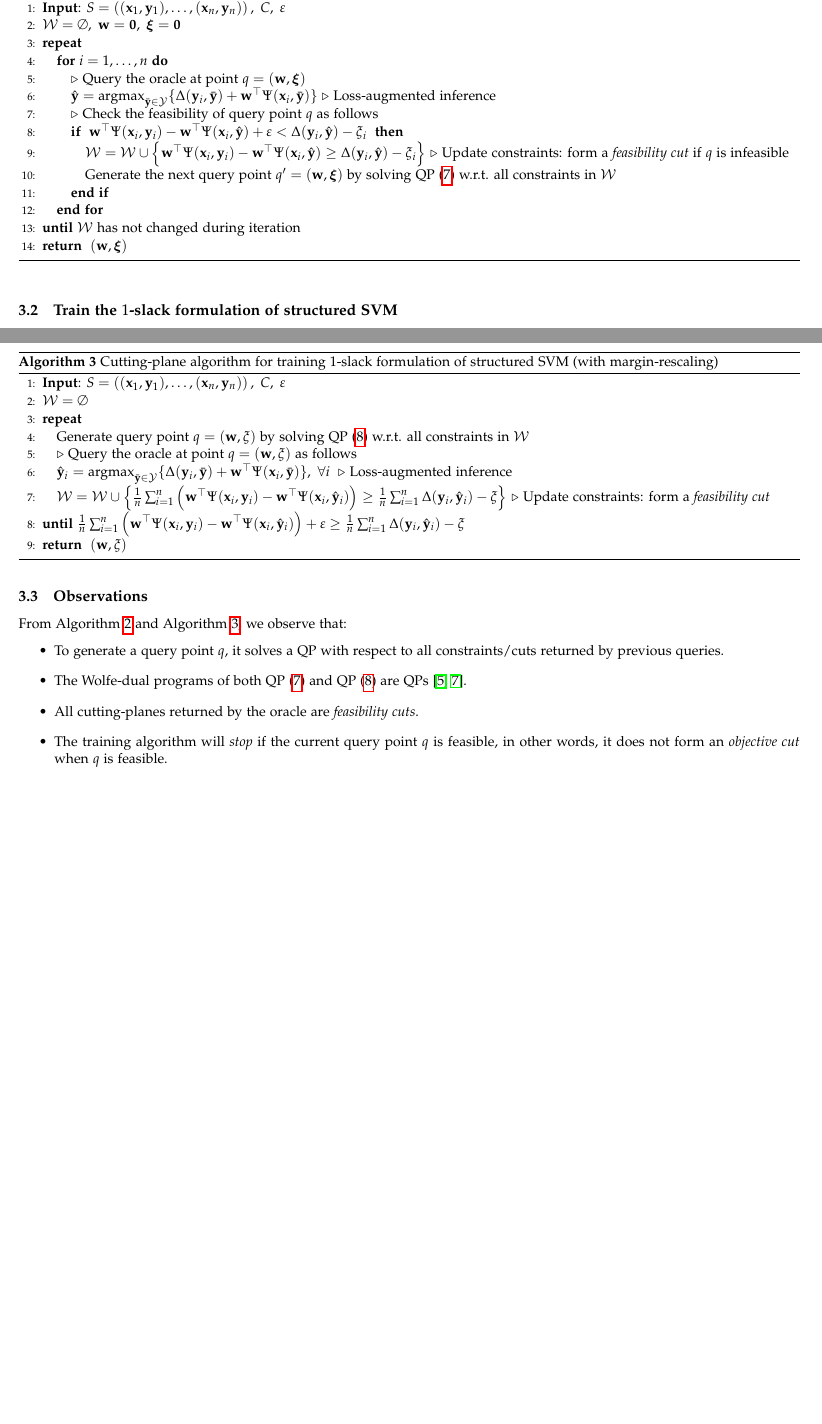
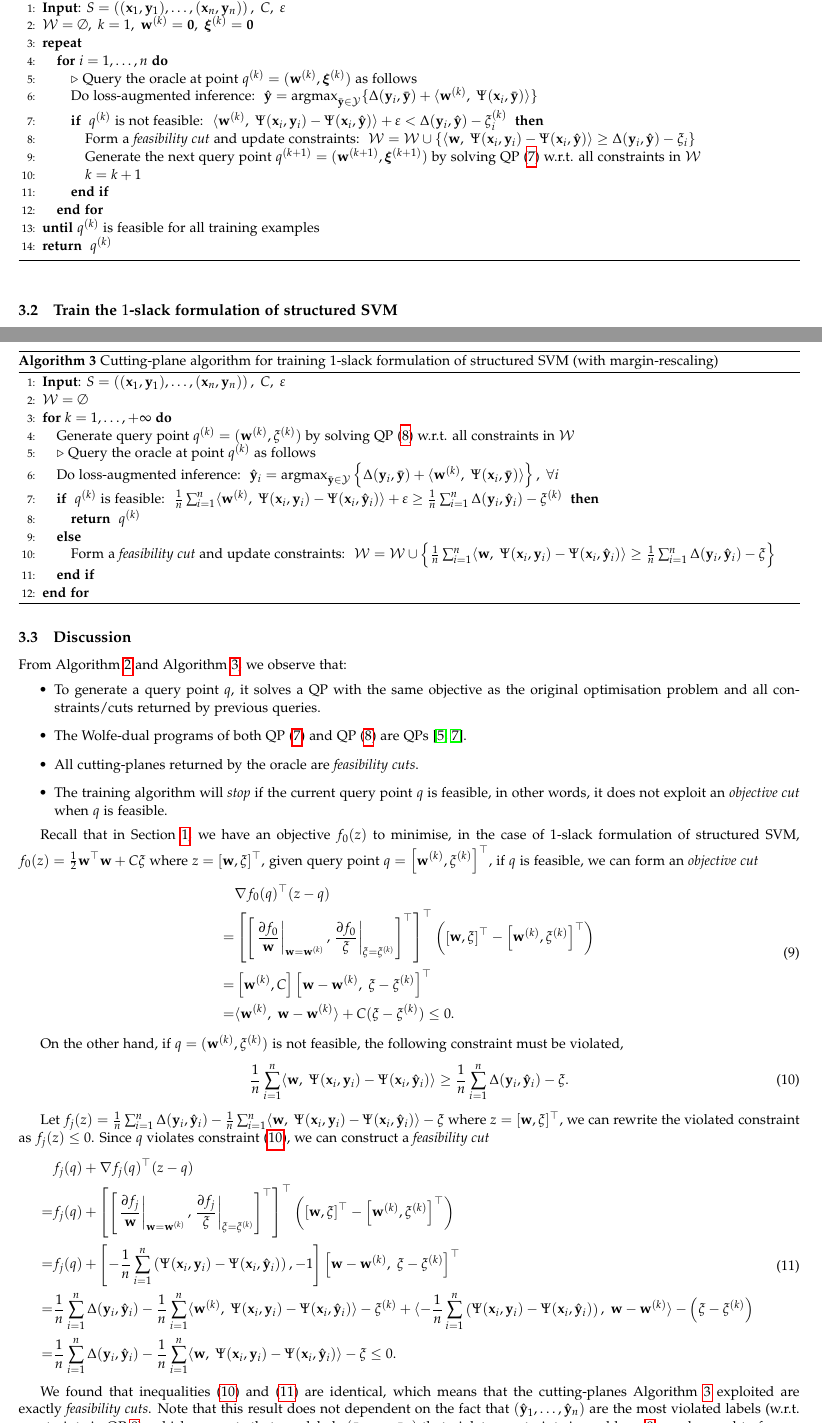
Before and after one commit to chengsoonong/digbeta, a LaTeX document (ssvm/cuttingplane.tex): two parts of pages 3 and 4 of 4 before the commit and two parts of pages 3 and 4 of 5 after it, joined at a grey line, cut so that both start at the same text, the shorter picture padded with empty space. Compiled offline with pdfLaTeX.

Commit message:
Discussion on structured SVM training

```diff
--- a/ssvm/cuttingplane.tex
+++ b/ssvm/cuttingplane.tex
@@ -236,24 +236,27 @@ until a specified precision $\varepsilon$ is achieved~\cite{joachims2009predicti
 \label{alg:nslacktrain}
 \begin{algorithmic}[1]
 \STATE \textbf{Input}: $S = \left( (\mathbf{x}_1, \mathbf{y}_1), \dots, (\mathbf{x}_n, \mathbf{y}_n) \right),~ C,~ \varepsilon$
-\STATE $\mathcal{W} = \emptyset,~ \mathbf{w} = \mathbf{0},~ \bm{\xi} = \mathbf{0}$
+\STATE $\mathcal{W} = \emptyset,~ k = 1,~ \mathbf{w}^{(k)} = \mathbf{0},~ \bm{\xi}^{(k)} = \mathbf{0}$
 \REPEAT
     \FOR{$i = 1,\dots,n$}
-        \STATE $\triangleright$ Query the oracle at point $q = (\mathbf{w}, \bm{\xi})$
-        \STATE $\hat{\mathbf{y}} = \argmax_{\bar{\mathbf{y}} \in \mathcal{Y}} \{ \Delta(\mathbf{y}_i, \bar{\mathbf{y}}) +
-               \mathbf{w}^\top \Psi(\mathbf{x}_i, \bar{\mathbf{y}}) \}$
-               $\triangleright$ Loss-augmented inference
-        \STATE $\triangleright$ Check the feasibility of query point $q$ as follows
-        \IF{$~\mathbf{w}^\top \Psi(\mathbf{x}_i, \mathbf{y}_i) - \mathbf{w}^\top \Psi(\mathbf{x}_i, \hat{\mathbf{y}}) + \varepsilon <
-            \Delta(\mathbf{y}_i, \hat{\mathbf{y}}) - \xi_i~$}
-            \STATE $\mathcal{W} = \mathcal{W} \cup \left\{ \mathbf{w}^\top \Psi(\mathbf{x}_i, \mathbf{y}_i) - \mathbf{w}^\top
-                    \Psi(\mathbf{x}_i, \hat{\mathbf{y}}) \ge \Delta(\mathbf{y}_i, \hat{\mathbf{y}}) - \xi_i \right\}$
-                   $\triangleright$ Update constraints: form a \emph{feasibility cut} if $q$ is infeasible
-            \STATE Generate the next query point $q' =(\mathbf{w}, \bm{\xi})$ by solving QP~(\ref{eq:nslackform}) w.r.t. all constraints in $\mathcal{W}$
+        \STATE $\triangleright$ Query the oracle at point $q^{(k)} = (\mathbf{w}^{(k)}, \bm{\xi}^{(k)})$ as follows
+        \STATE Do loss-augmented inference:~
+               $\hat{\mathbf{y}} = \argmax_{\bar{\mathbf{y}} \in \mathcal{Y}} \{ \Delta(\mathbf{y}_i, \bar{\mathbf{y}}) +
+                \langle \mathbf{w}^{(k)},~ \Psi(\mathbf{x}_i, \bar{\mathbf{y}}) \rangle \}$
+        \IF{~$q^{(k)}$ is not feasible:~ $\langle \mathbf{w}^{(k)},~ \Psi(\mathbf{x}_i, \mathbf{y}_i) - \Psi(\mathbf{x}_i, \hat{\mathbf{y}}) \rangle +
+             \varepsilon < \Delta(\mathbf{y}_i, \hat{\mathbf{y}}) - \xi_i^{(k)}$~}
+            \STATE Form a \emph{feasibility cut} and update constraints:~
+                   $\mathcal{W} = \mathcal{W} \cup
+                    \left\{ \langle \mathbf{w},~ \Psi(\mathbf{x}_i, \mathbf{y}_i) - \Psi(\mathbf{x}_i, \hat{\mathbf{y}}) \rangle \ge
+                    \Delta(\mathbf{y}_i, \hat{\mathbf{y}}) - \xi_i \right\}$
+            \STATE Generate the next query point $q^{(k+1)} = (\mathbf{w}^{(k+1)}, \bm{\xi}^{(k+1)})$
+                   by solving QP~(\ref{eq:nslackform}) w.r.t. all constraints in $\mathcal{W}$
+            \STATE $k = k+1$
         \ENDIF
     \ENDFOR
-\UNTIL{$\mathcal{W}$ has not changed during iteration}
-\RETURN $(\mathbf{w}, \bm{\xi})$
+%\UNTIL{$\mathcal{W}$ has not changed during iteration}
+\UNTIL{$q^{(k)}$ is feasible for all training examples}
+\RETURN $q^{(k)}$
 \end{algorithmic}
 \end{algorithm}
 
@@ -298,36 +301,96 @@ train the $1$-slack formulation of structured SVM.
 \begin{algorithmic}[1]
 \STATE \textbf{Input}: $S = \left( (\mathbf{x}_1, \mathbf{y}_1), \dots, (\mathbf{x}_n, \mathbf{y}_n) \right),~ C,~ \varepsilon$
 \STATE $\mathcal{W} = \emptyset$
-\REPEAT
-    \STATE Generate query point $q = (\mathbf{w}, \xi)$ by solving QP~(\ref{eq:1slackform}) w.r.t. all constraints in $\mathcal{W}$
-    \STATE $\triangleright$ Query the oracle at point $q = (\mathbf{w}, \xi)$ as follows
-    \STATE $\hat{\mathbf{y}}_i = \argmax_{\bar{\mathbf{y}} \in \mathcal{Y}} \{ \Delta(\mathbf{y}_i, \bar{\mathbf{y}}) +
-           \mathbf{w}^\top \Psi(\mathbf{x}_i, \bar{\mathbf{y}}) \},~ \forall i~$
-           $\triangleright$ Loss-augmented inference
-    \STATE $\mathcal{W} = \mathcal{W} \cup \left\{
-            \frac{1}{n} \sum_{i=1}^n \left(
-            \mathbf{w}^\top \Psi(\mathbf{x}_i, \mathbf{y}_i) - \mathbf{w}^\top \Psi(\mathbf{x}_i, \hat{\mathbf{y}}_i) \right) \ge
-            \frac{1}{n} \sum_{i=1}^n \Delta(\mathbf{y}_i, \hat{\mathbf{y}}_i) - \xi \right\}$
-           $\triangleright$ Update constraints: form a \emph{feasibility cut}
-\UNTIL{$\frac{1}{n} \sum_{i=1}^n
-        \left( \mathbf{w}^\top \Psi(\mathbf{x}_i, \mathbf{y}_i) - \mathbf{w}^\top \Psi(\mathbf{x}_i, \hat{\mathbf{y}}_i) \right) +
-        \varepsilon \ge \frac{1}{n} \sum_{i=1}^n \Delta(\mathbf{y}_i, \hat{\mathbf{y}}_i) - \xi$}
-\RETURN $(\mathbf{w}, \xi)$
+%\REPEAT
+\FOR{$k = 1,\dots,+\infty$}
+    \STATE Generate query point $q^{(k)} = (\mathbf{w}^{(k)}, \xi^{(k)})$ by solving QP~(\ref{eq:1slackform}) w.r.t. all constraints in $\mathcal{W}$
+    \STATE $\triangleright$ Query the oracle at point $q^{(k)}$ as follows
+    \STATE Do loss-augmented inference:~
+           $\hat{\mathbf{y}}_i = \argmax_{\bar{\mathbf{y}} \in \mathcal{Y}} \left\{ \Delta(\mathbf{y}_i, \bar{\mathbf{y}}) +
+            \langle \mathbf{w}^{(k)},~ \Psi(\mathbf{x}_i, \bar{\mathbf{y}}) \rangle \right\},~ \forall i$
+    \IF{~$q^{(k)}$ is feasible:~ $\frac{1}{n} \sum_{i=1}^n
+         \langle \mathbf{w}^{(k)},~ \Psi(\mathbf{x}_i, \mathbf{y}_i) - \Psi(\mathbf{x}_i, \hat{\mathbf{y}}_i) \rangle + \varepsilon \ge
+         \frac{1}{n} \sum_{i=1}^n \Delta(\mathbf{y}_i, \hat{\mathbf{y}}_i) - \xi^{(k)}$~}
+        \RETURN $q^{(k)}$
+    \ELSE
+        \STATE Form a \emph{feasibility cut} and update constraints:~
+               $\mathcal{W} = \mathcal{W} \cup \left\{
+                \frac{1}{n} \sum_{i=1}^n \langle \mathbf{w},~ \Psi(\mathbf{x}_i, \mathbf{y}_i) - \Psi(\mathbf{x}_i, \hat{\mathbf{y}}_i) \rangle \ge
+                \frac{1}{n} \sum_{i=1}^n \Delta(\mathbf{y}_i, \hat{\mathbf{y}}_i) - \xi \right\}$
+    \ENDIF
+%\UNTIL{$\frac{1}{n} \sum_{i=1}^n
+%        \left( \mathbf{w}^\top \Psi(\mathbf{x}_i, \mathbf{y}_i) - \mathbf{w}^\top \Psi(\mathbf{x}_i, \hat{\mathbf{y}}_i) \right) +
+%        \varepsilon \ge \frac{1}{n} \sum_{i=1}^n \Delta(\mathbf{y}_i, \hat{\mathbf{y}}_i) - \xi$}
+%\RETURN $(\mathbf{w}, \xi)$
+\ENDFOR
 \end{algorithmic}
 \end{algorithm}
 
 
-\subsection{Observations}
+\subsection{Discussion}
 
 From Algorithm~\ref{alg:nslacktrain} and Algorithm~\ref{alg:1slacktrain}, we observe that:
 \begin{itemize}
-\item To generate a query point $q$, it solves a QP with respect to all constraints/cuts returned by previous queries.
+\item To generate a query point $q$, it solves a QP with the same objective as the original optimisation problem and
+      all constraints/cuts returned by previous queries.
 \item The Wolfe-dual programs of both QP (\ref{eq:nslackform}) and QP (\ref{eq:1slackform}) are QPs~\cite{tsochantaridis2005large,joachims2009cutting}.
 \item All cutting-planes returned by the oracle are \emph{feasibility cuts}.
 \item The training algorithm will \emph{stop} if the current query point $q$ is feasible,
-      in other words, it does not form an \emph{objective cut} when $q$ is feasible.
+      in other words, it does not exploit an \emph{objective cut} when $q$ is feasible.
 \end{itemize}
 
+Recall that in Section~\ref{sec:problem}, we have an objective $f_0(z)$ to minimise, in the case of $1$-slack formulation of structured SVM,
+$f_0(z) = \frac{1}{2} \mathbf{w}^\top \mathbf{w} + C\xi$ where $z = [\mathbf{w}, \xi]^\top$,
+given query point $q = \left[ \mathbf{w}^{(k)}, \xi^{(k)} \right]^\top$, if $q$ is feasible, we can form an \emph{objective cut}
+\begin{equation}
+\label{eq:objcut_ssvm}
+\begin{aligned}
+ & \nabla f_0(q)^\top (z - q) \\
+=& \left[ \left[ \left.\frac{\partial f_0}{\mathbf{w}}\right|_{\mathbf{w} = \mathbf{w}^{(k)}},
+                 \left.\frac{\partial f_0}{\xi}\right|_{\xi = \xi^{(k)}} \right]^\top \right]^\top
+   \left( \left[ \mathbf{w}, \xi \right]^\top - \left[ \mathbf{w}^{(k)}, \xi^{(k)} \right]^\top \right)  \\
+=& \left[ \mathbf{w}^{(k)}, C \right] \left[ \mathbf{w} - \mathbf{w}^{(k)},~ \xi - \xi^{(k)} \right]^\top  \\
+=& \langle \mathbf{w}^{(k)},~ \mathbf{w} - \mathbf{w}^{(k)} \rangle + C (\xi - \xi^{(k)}) \le 0.
+\end{aligned}
+\end{equation}
+
+On the other hand, if $q = (\mathbf{w}^{(k)}, \xi^{(k)})$ is not feasible, the following constraint must be violated,
+\begin{equation}
+\label{eq:cut_1slackssvm}
+\frac{1}{n} \sum_{i=1}^n \langle \mathbf{w},~ \Psi(\mathbf{x}_i, \mathbf{y}_i) - \Psi(\mathbf{x}_i, \hat{\mathbf{y}}_i) \rangle \ge
+\frac{1}{n} \sum_{i=1}^n \Delta(\mathbf{y}_i, \hat{\mathbf{y}}_i) - \xi.
+\end{equation}
+
+Let
+$f_j(z) = \frac{1}{n} \sum_{i=1}^n \Delta(\mathbf{y}_i, \hat{\mathbf{y}}_i) -
+ \frac{1}{n} \sum_{i=1}^n \langle \mathbf{w},~ \Psi(\mathbf{x}_i, \mathbf{y}_i) - \Psi(\mathbf{x}_i, \hat{\mathbf{y}}_i) \rangle - \xi$
+where $z = [\mathbf{w}, \xi]^\top$, we can rewrite the violated constraint as $f_j(z) \le 0$.
+Since $q$ violates constraint (\ref{eq:cut_1slackssvm}), we can construct a \emph{feasibility cut}
+\begin{equation}
+\label{eq:feacut_ssvm}
+\begin{aligned}
+ & f_j(q) + \nabla f_j(q)^\top (z - q) \\
+=& f_j(q) +
+   \left[ \left[ \left.\frac{\partial f_j}{\mathbf{w}}\right|_{\mathbf{w} = \mathbf{w}^{(k)}},
+                 \left.\frac{\partial f_j}{\xi}\right|_{\xi = \xi^{(k)}} \right]^\top \right]^\top
+   \left( \left[ \mathbf{w}, \xi \right]^\top - \left[ \mathbf{w}^{(k)}, \xi^{(k)} \right]^\top \right)  \\
+=& f_j(q) + \left[ -\frac{1}{n} \sum_{i=1}^n \left( \Psi(\mathbf{x}_i, \mathbf{y}_i) - \Psi(\mathbf{x}_i, \hat{\mathbf{y}}_i) \right),  -1 \right]
+   \left[ \mathbf{w} - \mathbf{w}^{(k)},~ \xi - \xi^{(k)} \right]^\top  \\
+=& \frac{1}{n} \sum_{i=1}^n \Delta(\mathbf{y}_i, \hat{\mathbf{y}}_i) -
+   \frac{1}{n} \sum_{i=1}^n \langle \mathbf{w}^{(k)},~ \Psi(\mathbf{x}_i, \mathbf{y}_i) - \Psi(\mathbf{x}_i, \hat{\mathbf{y}}_i) \rangle - \xi^{(k)} +
+   \langle -\frac{1}{n} \sum_{i=1}^n \left( \Psi(\mathbf{x}_i, \mathbf{y}_i) - \Psi(\mathbf{x}_i, \hat{\mathbf{y}}_i) \right),~
+   \mathbf{w} - \mathbf{w}^{(k)} \rangle - \left( \xi - \xi^{(k)} \right)  \\
+=& \frac{1}{n} \sum_{i=1}^n \Delta(\mathbf{y}_i, \hat{\mathbf{y}}_i) -
+   \frac{1}{n} \sum_{i=1}^n \langle \mathbf{w},~ \Psi(\mathbf{x}_i, \mathbf{y}_i) - \Psi(\mathbf{x}_i, \hat{\mathbf{y}}_i) \rangle - \xi \le 0.
+\end{aligned}
+\end{equation}
+
+We found that inequalities (\ref{eq:cut_1slackssvm}) and (\ref{eq:feacut_ssvm}) are identical,
+which means that the cutting-planes Algorithm~\ref{alg:1slacktrain} exploited are exactly \emph{feasibility cuts}.
+Note that this result does not dependent on the fact that
+$\left( \hat{\mathbf{y}}_1, \dots, \hat{\mathbf{y}}_n \right)$ are the most violated labels (w.r.t. constraints in QP \ref{eq:1slackform}),
+which suggests that any labels $\left( \bar{\mathbf{y}}_1, \dots, \bar{\mathbf{y}}_n \right)$ that violate constraints in problem (\ref{eq:1slackform})
+can be used to form a feasibility cut.
 
 \bibliographystyle{ieeetr}
 \bibliography{ref}
```
